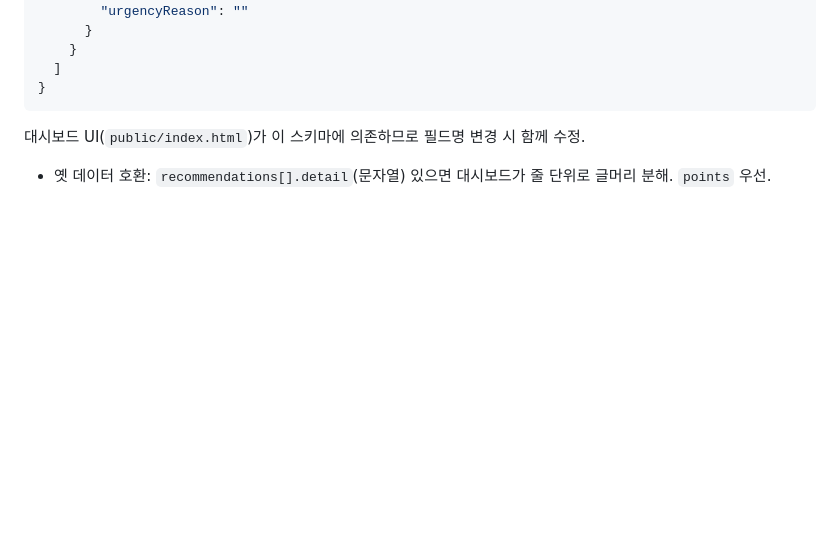
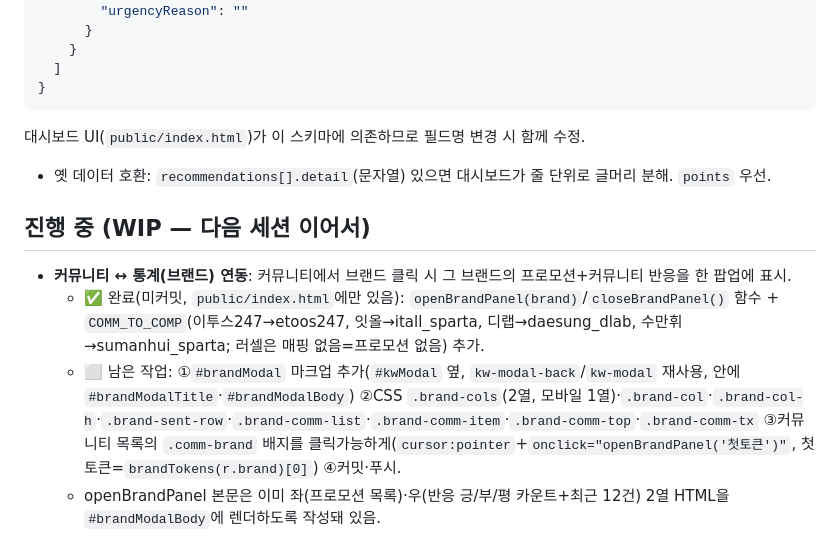
Before and after one commit to chj927il-arch/competitor-dashboard, a Markdown page: CLAUDE.md, the part around the change. Drawn GitHub-style; blank space fills up the shorter version.

Commit message:
문서: 커뮤니티↔브랜드 연동 WIP 상태 기록(다음 세션 이어서)

````diff
--- a/CLAUDE.md
+++ b/CLAUDE.md
@@ -95,3 +95,9 @@ git add . && git commit -m "수정" && git push   # 수정 배포 (Cloudflare
 ```
 대시보드 UI(`public/index.html`)가 이 스키마에 의존하므로 필드명 변경 시 함께 수정.
 - 옛 데이터 호환: `recommendations[].detail`(문자열) 있으면 대시보드가 줄 단위로 글머리 분해. `points` 우선.
+
+## 진행 중 (WIP — 다음 세션 이어서)
+- **커뮤니티 ↔ 통계(브랜드) 연동**: 커뮤니티에서 브랜드 클릭 시 그 브랜드의 프로모션+커뮤니티 반응을 한 팝업에 표시.
+  - ✅ 완료(미커밋, `public/index.html`에만 있음): `openBrandPanel(brand)`/`closeBrandPanel()` 함수 + `COMM_TO_COMP`(이투스247→etoos247, 잇올→itall_sparta, 디랩→daesung_dlab, 수만휘→sumanhui_sparta; 러셀은 매핑 없음=프로모션 없음) 추가.
+  - ⬜ 남은 작업: ①`#brandModal` 마크업 추가(`#kwModal` 옆, `kw-modal-back`/`kw-modal` 재사용, 안에 `#brandModalTitle`·`#brandModalBody`) ②CSS `.brand-cols`(2열, 모바일 1열)·`.brand-col`·`.brand-col-h`·`.brand-sent-row`·`.brand-comm-list`·`.brand-comm-item`·`.brand-comm-top`·`.brand-comm-tx` ③커뮤니티 목록의 `.comm-brand` 배지를 클릭가능하게(`cursor:pointer`+`onclick="openBrandPanel('첫토큰')"`, 첫 토큰=`brandTokens(r.brand)[0]`) ④커밋·푸시.
+  - openBrandPanel 본문은 이미 좌(프로모션 목록)·우(반응 긍/부/평 카운트+최근 12건) 2열 HTML을 `#brandModalBody`에 렌더하도록 작성돼 있음.
````
